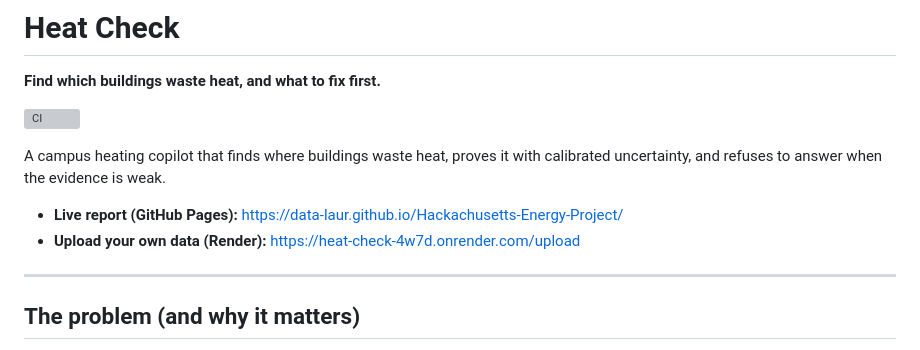
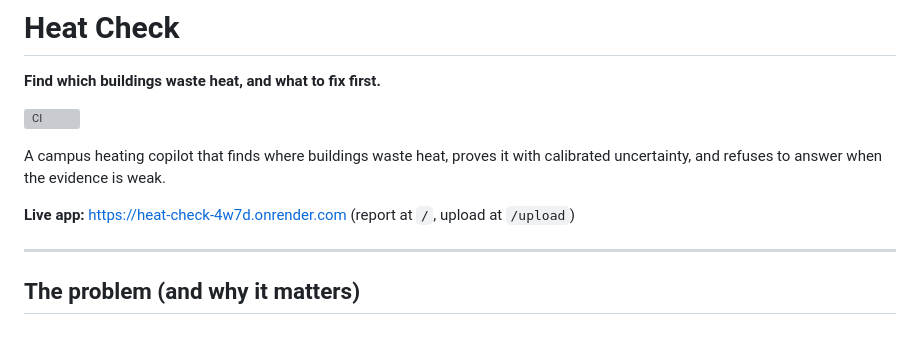
Before and after one commit to Data-Laur/Hackachusetts-Energy-Project, a Markdown page: README.md, the part around the change. GitHub-like rendering; grey boxes are pictures that could not be loaded.

Commit message:
README: single Live app link (Render), drop GitHub Pages demo link

```diff
--- a/README.md
+++ b/README.md
@@ -7,8 +7,7 @@
 A campus heating copilot that finds where buildings waste heat, proves it with
 calibrated uncertainty, and refuses to answer when the evidence is weak.
 
-- **Live report (GitHub Pages):** https://data-laur.github.io/Hackachusetts-Energy-Project/
-- **Upload your own data (Render):** https://heat-check-4w7d.onrender.com/upload
+**Live app:** https://heat-check-4w7d.onrender.com (report at `/`, upload at `/upload`)
 
 ---
 
```
Also changed, not shown: docs/kiro-log.md (+9 -0 lines).
